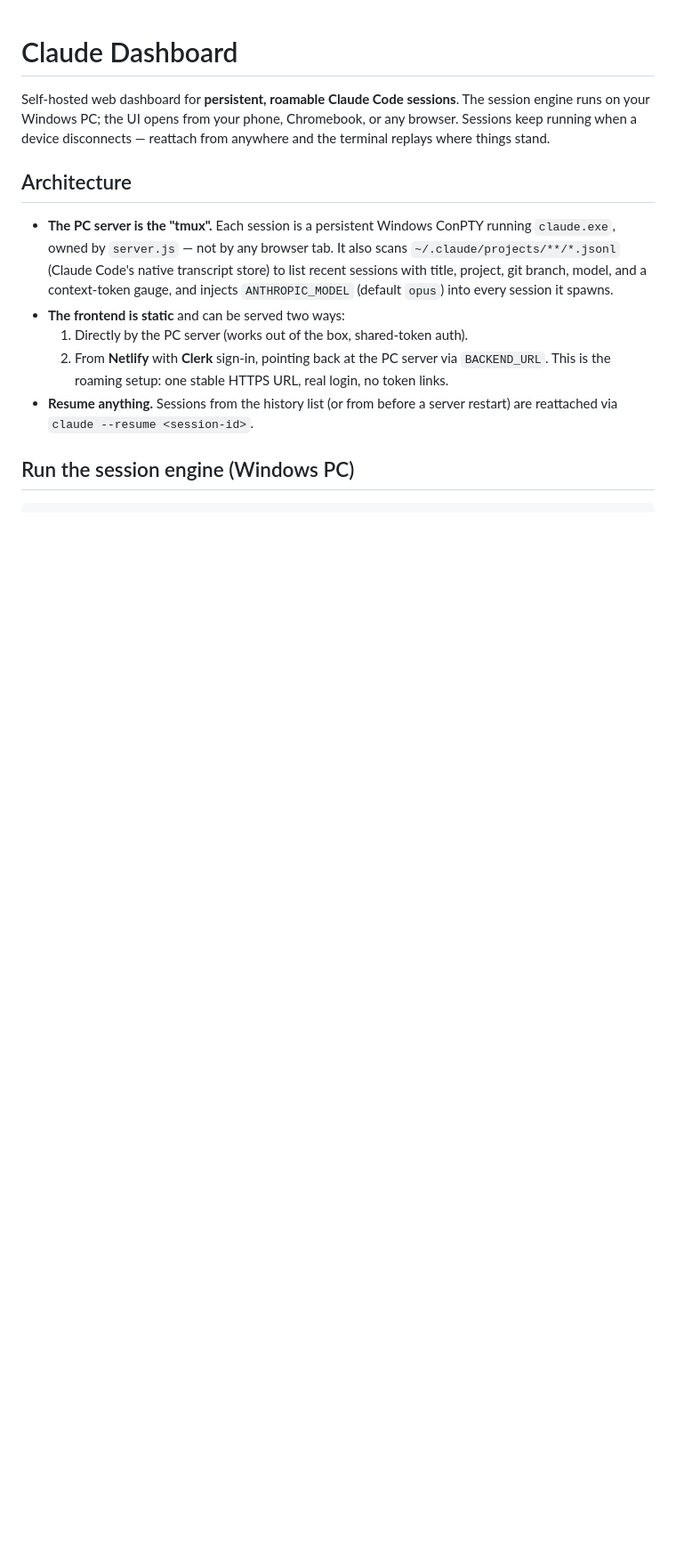
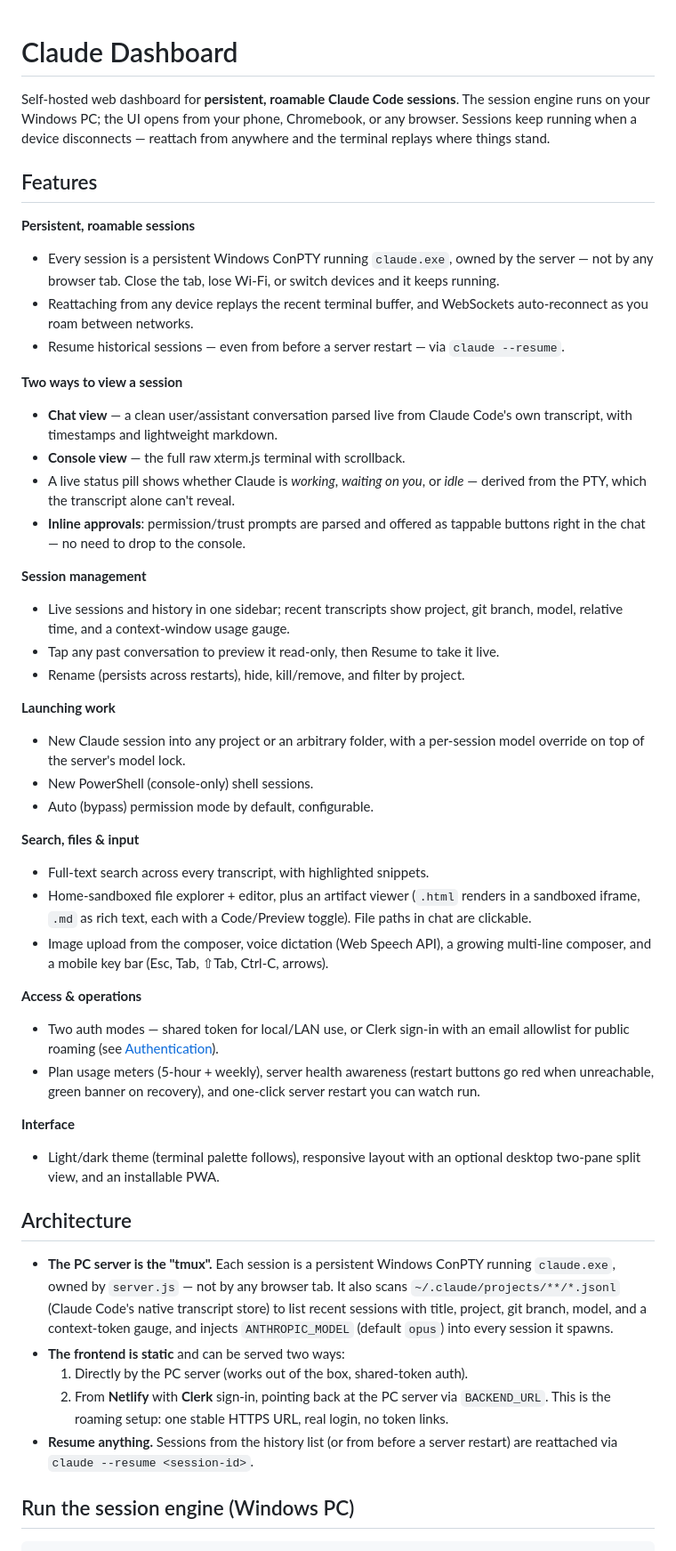
Before and after one commit to kevin101681/claude-dashboard-public, a Markdown page: README.md, the part around one of its changes. Shown at 89% size. Rendered like a GitHub page; blank space fills up the shorter version.

Commit message:
Add Features section and clarify Clerk is optional
Document the full feature set, and add an Authentication section making
clear that token mode needs no Clerk — Clerk is opt-in for public hosting.

Co-Authored-By: Claude Opus 4.8 <noreply@anthropic.com>

```diff
--- a/README.md
+++ b/README.md
@@ -4,6 +4,57 @@ Self-hosted web dashboard for **persistent, roamable Claude Code sessions**. The
 session engine runs on your Windows PC; the UI opens from your phone, Chromebook,
 or any browser. Sessions keep running when a device disconnects — reattach from
 anywhere and the terminal replays where things stand.
+
+## Features
+
+**Persistent, roamable sessions**
+- Every session is a persistent Windows ConPTY running `claude.exe`, owned by the
+  server — not by any browser tab. Close the tab, lose Wi-Fi, or switch devices
+  and it keeps running.
+- Reattaching from any device replays the recent terminal buffer, and WebSockets
+  auto-reconnect as you roam between networks.
+- Resume historical sessions — even from before a server restart — via
+  `claude --resume`.
+
+**Two ways to view a session**
+- **Chat view** — a clean user/assistant conversation parsed live from Claude
+  Code's own transcript, with timestamps and lightweight markdown.
+- **Console view** — the full raw xterm.js terminal with scrollback.
+- A live status pill shows whether Claude is *working*, *waiting on you*, or
+  *idle* — derived from the PTY, which the transcript alone can't reveal.
+- **Inline approvals**: permission/trust prompts are parsed and offered as
+  tappable buttons right in the chat — no need to drop to the console.
+
+**Session management**
+- Live sessions and history in one sidebar; recent transcripts show project, git
+  branch, model, relative time, and a context-window usage gauge.
+- Tap any past conversation to preview it read-only, then Resume to take it live.
+- Rename (persists across restarts), hide, kill/remove, and filter by project.
+
+**Launching work**
+- New Claude session into any project or an arbitrary folder, with a per-session
+  model override on top of the server's model lock.
+- New PowerShell (console-only) shell sessions.
+- Auto (bypass) permission mode by default, configurable.
+
+**Search, files & input**
+- Full-text search across every transcript, with highlighted snippets.
+- Home-sandboxed file explorer + editor, plus an artifact viewer (`.html` renders
+  in a sandboxed iframe, `.md` as rich text, each with a Code/Preview toggle).
+  File paths in chat are clickable.
+- Image upload from the composer, voice dictation (Web Speech API), a growing
+  multi-line composer, and a mobile key bar (Esc, Tab, ⇧Tab, Ctrl-C, arrows).
+
+**Access & operations**
+- Two auth modes — shared token for local/LAN use, or Clerk sign-in with an email
+  allowlist for public roaming (see [Authentication](#authentication)).
+- Plan usage meters (5-hour + weekly), server health awareness (restart buttons
+  go red when unreachable, green banner on recovery), and one-click server
+  restart you can watch run.
+
+**Interface**
+- Light/dark theme (terminal palette follows), responsive layout with an optional
+  desktop two-pane split view, and an installable PWA.
 
 ## Architecture
 
```
Also changed, not shown: other parts of README.md (+19 -0 lines).
